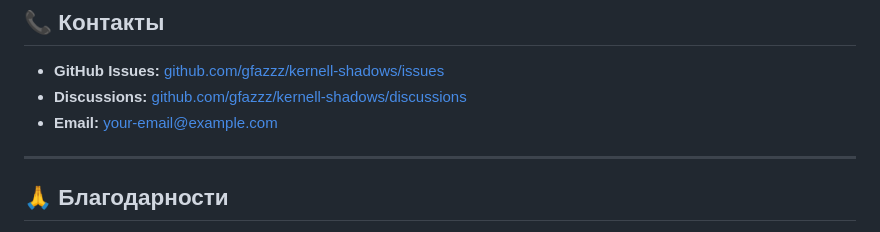
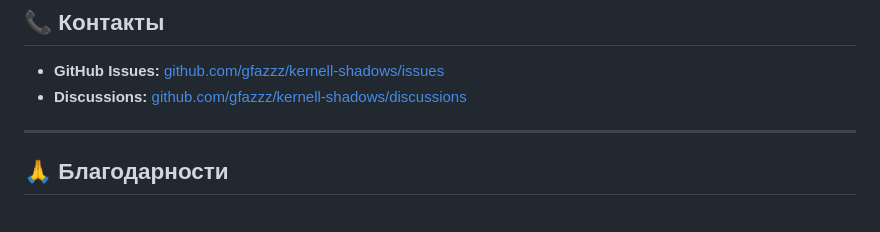
Before and after one commit to gfazzz/kernell-shadows, a Markdown page: CONTRIBUTING.md, the part around the change. GitHub-like rendering.

Commit message:
Remove email placeholder from contacts

```diff
--- a/CONTRIBUTING.md
+++ b/CONTRIBUTING.md
@@ -608,7 +608,6 @@ fi
 
 - **GitHub Issues:** [github.com/gfazzz/kernell-shadows/issues](https://github.com/gfazzz/kernell-shadows/issues)
 - **Discussions:** [github.com/gfazzz/kernell-shadows/discussions](https://github.com/gfazzz/kernell-shadows/discussions)
-- **Email:** your-email@example.com
 
 ---
 
```
